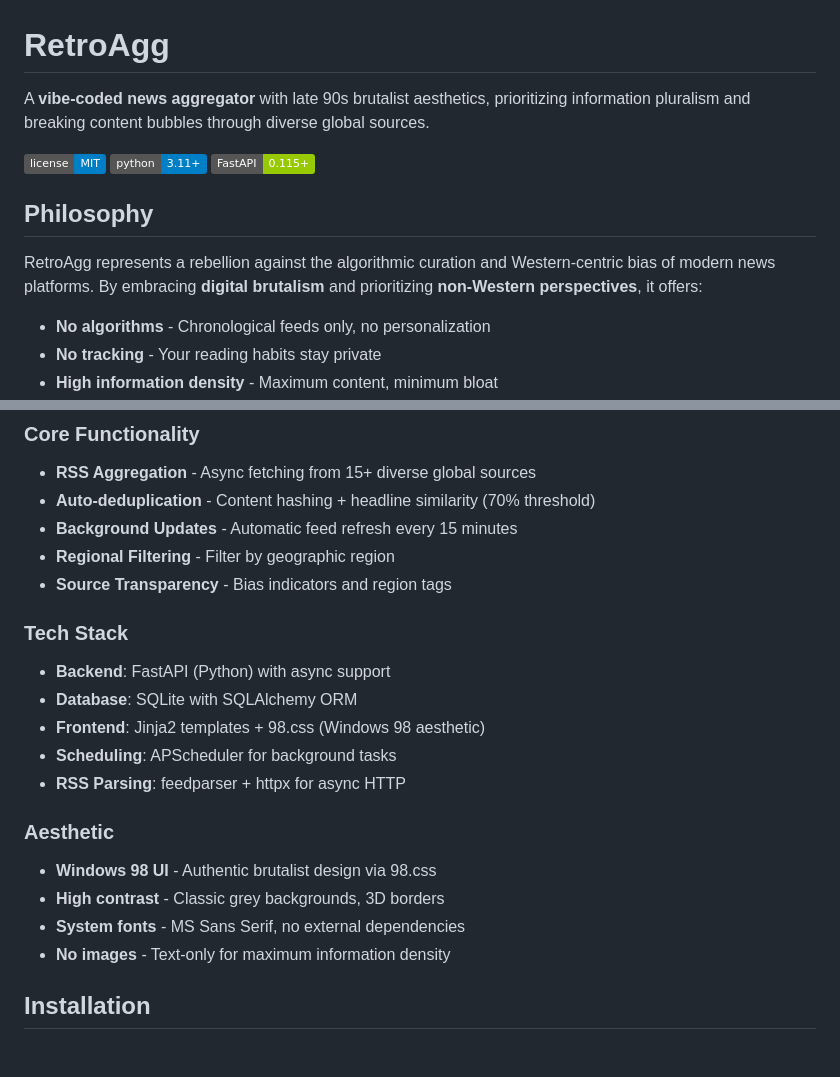
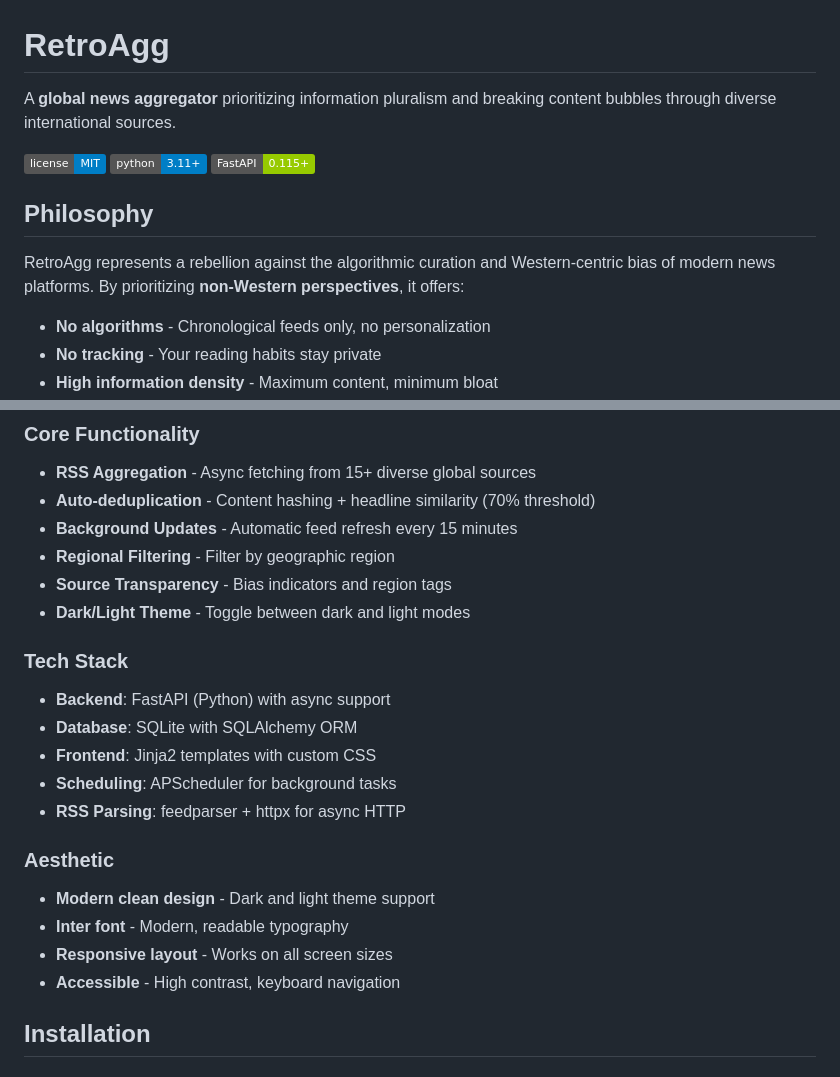
Before and after one commit to donrami/retroagg, a Markdown page: README.md, 2 parts joined by grey strips. Rendered like a GitHub page; badges without logos.

Commit message:
Update README: reflect modern UI (no longer 90s brutalist)

```diff
--- a/README.md
+++ b/README.md
@@ -1,6 +1,6 @@
 # RetroAgg
 
-A **vibe-coded news aggregator** with late 90s brutalist aesthetics, prioritizing information pluralism and breaking content bubbles through diverse global sources.
+A **global news aggregator** prioritizing information pluralism and breaking content bubbles through diverse international sources.
 
 ![License](https://img.shields.io/badge/license-MIT-blue.svg)
 ![Python](https://img.shields.io/badge/python-3.11+-blue.svg)
@@ -8,7 +8,7 @@ A **vibe-coded news aggregator** with late 90s brutalist aesthetics, prioritizin
 
 ## Philosophy
 
-RetroAgg represents a rebellion against the algorithmic curation and Western-centric bias of modern news platforms. By embracing **digital brutalism** and prioritizing **non-Western perspectives**, it offers:
+RetroAgg represents a rebellion against the algorithmic curation and Western-centric bias of modern news platforms. By prioritizing **non-Western perspectives**, it offers:
 
 - **No algorithms** - Chronological feeds only, no personalization
 - **No tracking** - Your reading habits stay private
@@ -23,19 +23,20 @@ RetroAgg represents a rebellion against the algorithmic curation and Western-cen
 - **Background Updates** - Automatic feed refresh every 15 minutes
 - **Regional Filtering** - Filter by geographic region
 - **Source Transparency** - Bias indicators and region tags
+- **Dark/Light Theme** - Toggle between dark and light modes
 
 ### Tech Stack
 - **Backend**: FastAPI (Python) with async support
 - **Database**: SQLite with SQLAlchemy ORM
-- **Frontend**: Jinja2 templates + 98.css (Windows 98 aesthetic)
+- **Frontend**: Jinja2 templates with custom CSS
 - **Scheduling**: APScheduler for background tasks
 - **RSS Parsing**: feedparser + httpx for async HTTP
 
 ### Aesthetic
-- **Windows 98 UI** - Authentic brutalist design via 98.css
-- **High contrast** - Classic grey backgrounds, 3D borders
-- **System fonts** - MS Sans Serif, no external dependencies
-- **No images** - Text-only for maximum information density
+- **Modern clean design** - Dark and light theme support
+- **Inter font** - Modern, readable typography
+- **Responsive layout** - Works on all screen sizes
+- **Accessible** - High contrast, keyboard navigation
 
 ## Installation
 
```
